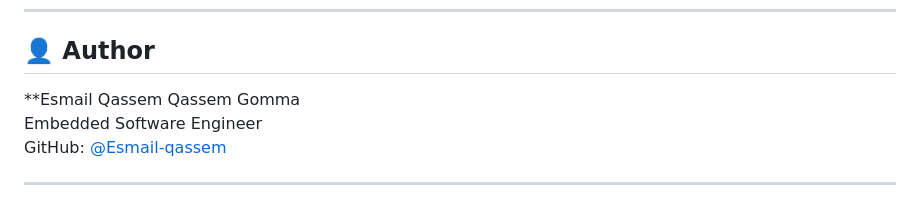
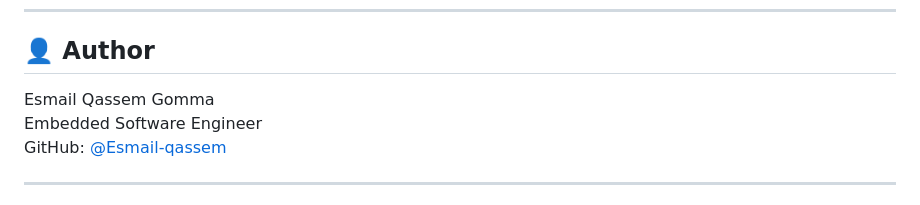
Before and after one commit to Esmail-qassem/NUCLEO-F446RE, a Markdown page: README.md, the part around the change. Drawn GitHub-style.

```diff
--- a/README.md
+++ b/README.md
@@ -256,7 +256,7 @@ Compiler flags:
 ---
 ## 👤 Author
 
-**Esmail Qassem Qassem Gomma
+Esmail Qassem Gomma
 Embedded Software Engineer
 GitHub: [@Esmail-qassem](https://github.com/Esmail-qassem/NUCLEO-F446RE)
 
```
